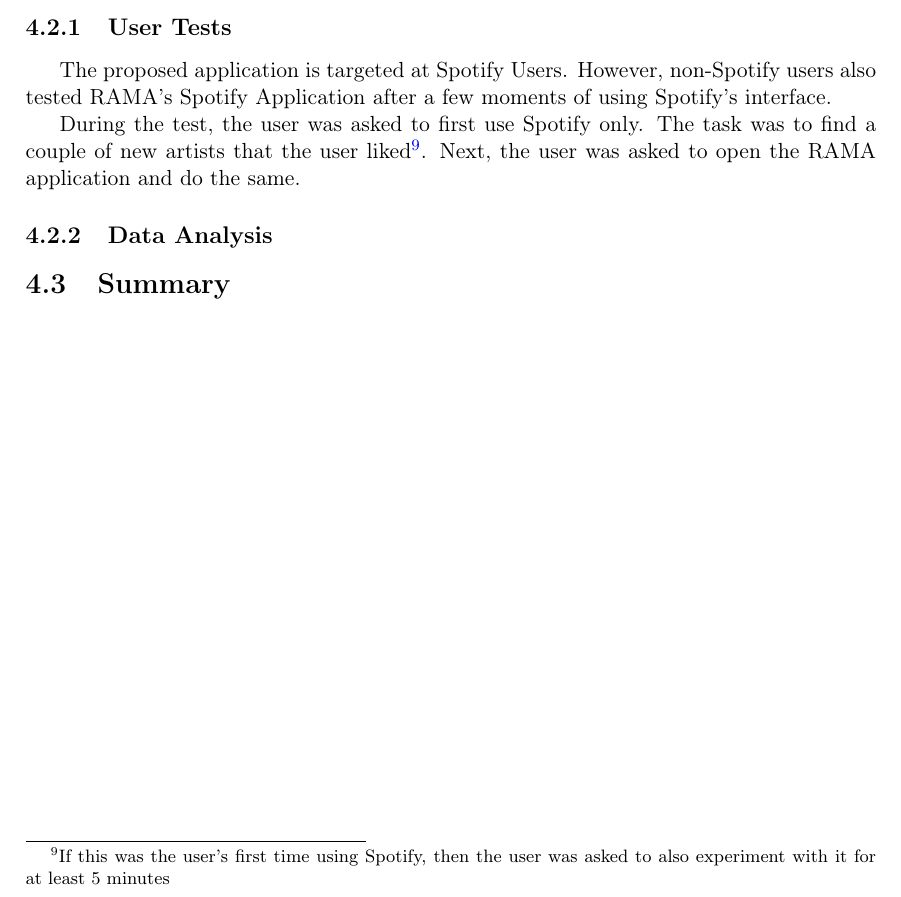
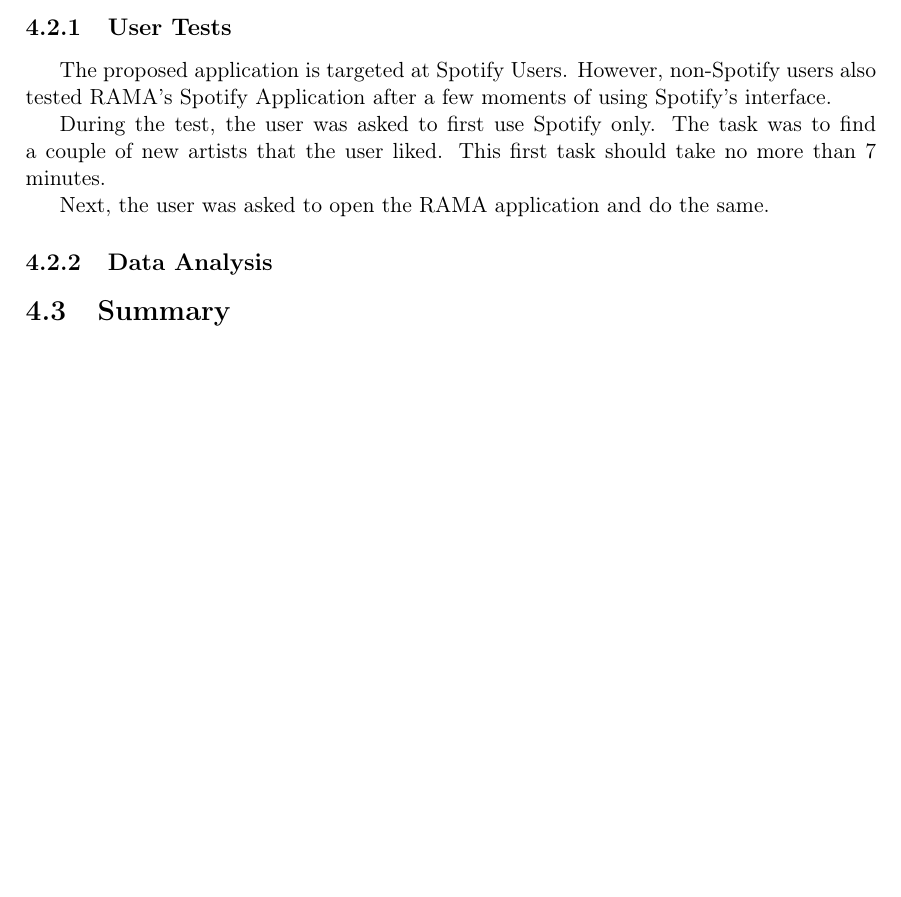
Before and after one commit to zebateira/rama-spotify, a LaTeX thesis (deliverables/report/report.tex, which reads deliverables/report/chapters/chapter4.tex): part of page 50 of 63, cut so that both start at the same text, the shorter picture padded with empty space. Compiled offline with pdfLaTeX.

Commit message:
demo2 added

```diff
--- a/deliverables/report/chapters/chapter4.tex
+++ b/deliverables/report/chapters/chapter4.tex
@@ -321,8 +321,11 @@
     However, non-Spotify users also tested RAMA's Spotify Application after a few moments of using Spotify's interface.
 
     During the test, the user was asked to first use Spotify only.
-    The task was to find a couple of new artists that the user liked\footnote{If this was the user's first time using Spotify, then the user was asked to also experiment with it for at least 5 minutes}.
+    The task was to find a couple of new artists that the user liked.
+    This first task should take no more than 7 minutes.
+
     Next, the user was asked to open the RAMA application and do the same.
+
 
   % subsection user_tests (end)
 
```
Also changed, not shown: 2 other files.
